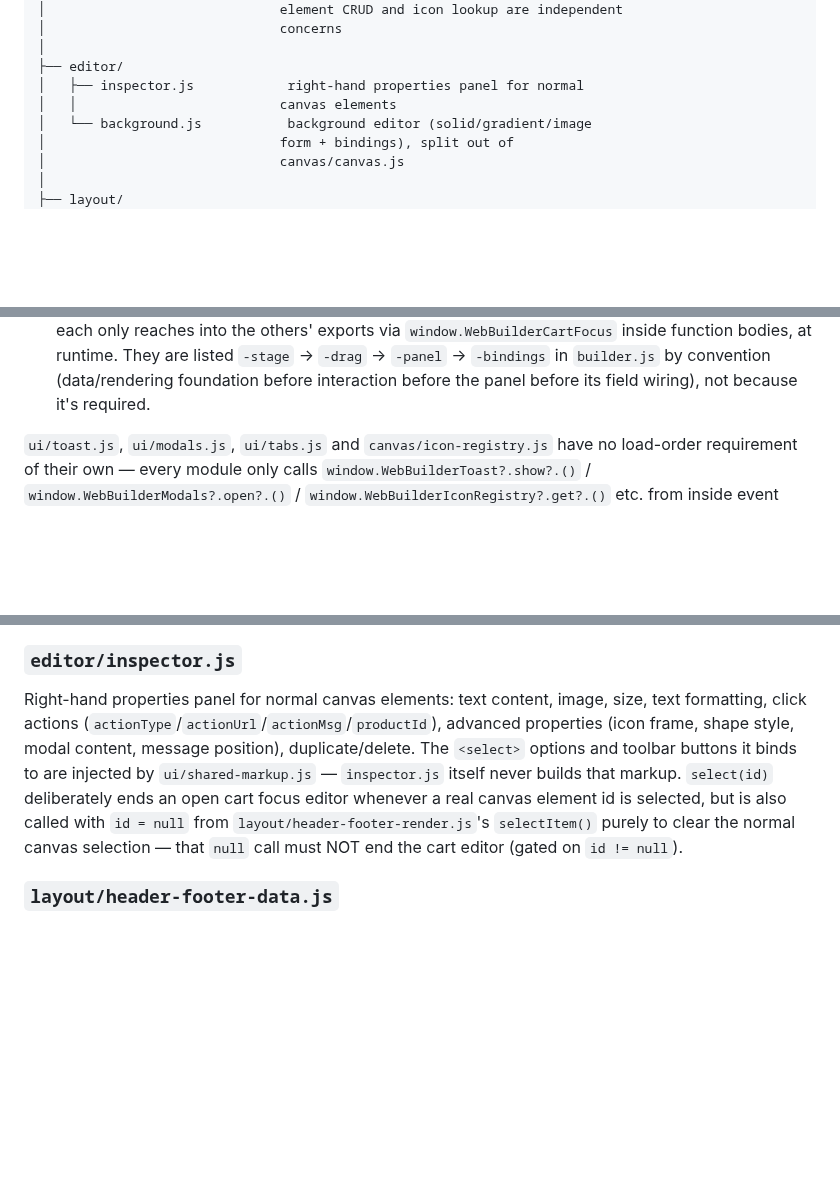
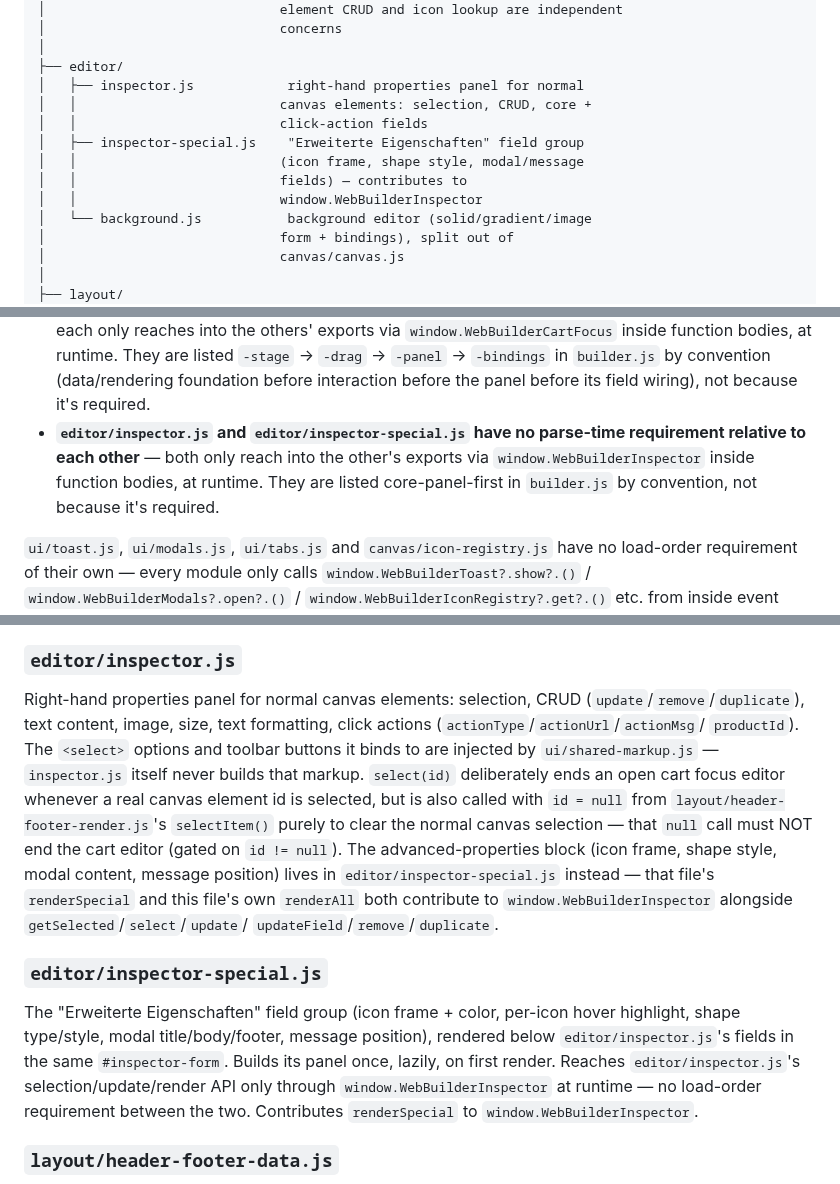
Before and after one commit to KubaM381/WebBuilder, a Markdown page: js/README.md, 3 parts joined by grey strips. Drawn GitHub-style; blank space fills up the shorter version.

```diff
--- a/js/README.md
+++ b/js/README.md
@@ -50,7 +50,12 @@ js/
 │
 ├── editor/
 │   ├── inspector.js            right-hand properties panel for normal
-│   │                          canvas elements
+│   │                          canvas elements: selection, CRUD, core +
+│   │                          click-action fields
+│   ├── inspector-special.js    "Erweiterte Eigenschaften" field group
+│   │                          (icon frame, shape style, modal/message
+│   │                          fields) — contributes to
+│   │                          window.WebBuilderInspector
 │   └── background.js           background editor (solid/gradient/image
 │                              form + bindings), split out of
 │                              canvas/canvas.js
@@ -224,6 +230,11 @@ Dependencies that matter most (each module reads the ones before it via
   `builder.js` by convention (data/rendering foundation before
   interaction before the panel before its field wiring), not because it's
   required.
+- **`editor/inspector.js` and `editor/inspector-special.js` have no
+  parse-time requirement relative to each other** — both only reach into
+  the other's exports via `window.WebBuilderInspector` inside function
+  bodies, at runtime. They are listed core-panel-first in `builder.js` by
+  convention, not because it's required.
 
 `ui/toast.js`, `ui/modals.js`, `ui/tabs.js` and `canvas/icon-registry.js`
 have no load-order requirement of their own — every module only calls
@@ -363,17 +374,30 @@ alias for existing call sites (`builder.js`'s initial render,
 `canvas/canvas.js`.
 
 ### `editor/inspector.js`
-Right-hand properties panel for normal canvas elements: text content,
-image, size, text formatting, click actions
-(`actionType`/`actionUrl`/`actionMsg`/`productId`), advanced properties
-(icon frame, shape style, modal content, message position),
-duplicate/delete. The `<select>` options and toolbar buttons it binds to
-are injected by `ui/shared-markup.js` — `inspector.js` itself never builds
+Right-hand properties panel for normal canvas elements: selection, CRUD
+(`update`/`remove`/`duplicate`), text content, image, size, text
+formatting, click actions (`actionType`/`actionUrl`/`actionMsg`/
+`productId`). The `<select>` options and toolbar buttons it binds to are
+injected by `ui/shared-markup.js` — `inspector.js` itself never builds
 that markup. `select(id)` deliberately ends an open cart focus editor
 whenever a real canvas element id is selected, but is also called with
 `id = null` from `layout/header-footer-render.js`'s `selectItem()` purely
 to clear the normal canvas selection — that `null` call must NOT end the
-cart editor (gated on `id != null`).
+cart editor (gated on `id != null`). The advanced-properties block (icon
+frame, shape style, modal content, message position) lives in
+`editor/inspector-special.js` instead — that file's `renderSpecial` and
+this file's own `renderAll` both contribute to
+`window.WebBuilderInspector` alongside `getSelected`/`select`/`update`/
+`updateField`/`remove`/`duplicate`.
+
+### `editor/inspector-special.js`
+The "Erweiterte Eigenschaften" field group (icon frame + color, per-icon
+hover highlight, shape type/style, modal title/body/footer, message
+position), rendered below `editor/inspector.js`'s fields in the same
+`#inspector-form`. Builds its panel once, lazily, on first render. Reaches
+`editor/inspector.js`'s selection/update/render API only through
+`window.WebBuilderInspector` at runtime — no load-order requirement
+between the two. Contributes `renderSpecial` to `window.WebBuilderInspector`.
 
 ### `layout/header-footer-data.js`
 Data layer for the **real page** header/footer: state normalization
```
Also changed, not shown: other parts of js/README.md (+2 -1 lines).
